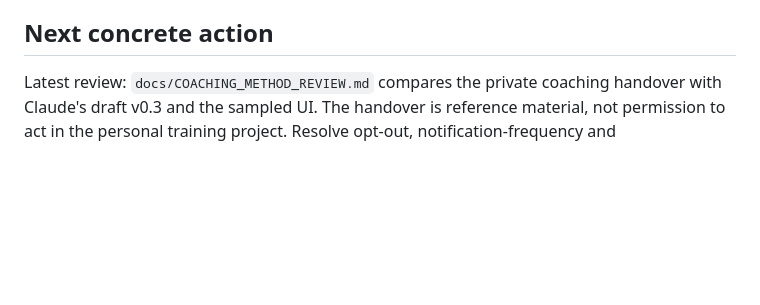
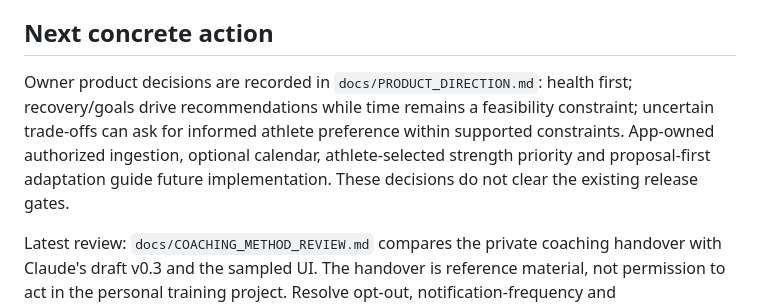
Before and after one commit to cezernich/ironzfitness, a Markdown page: docs/SESSION_STATE.md, the part around the change. GitHub-like rendering; blank space fills up the shorter version.

```diff
--- a/docs/SESSION_STATE.md
+++ b/docs/SESSION_STATE.md
@@ -50,6 +50,8 @@ After each meaningful milestone, about every 30 minutes during long work, and be
 
 ## Next concrete action
 
+Owner product decisions are recorded in `docs/PRODUCT_DIRECTION.md`: health first; recovery/goals drive recommendations while time remains a feasibility constraint; uncertain trade-offs can ask for informed athlete preference within supported constraints. App-owned authorized ingestion, optional calendar, athlete-selected strength priority and proposal-first adaptation guide future implementation. These decisions do not clear the existing release gates.
+
 Latest review: `docs/COACHING_METHOD_REVIEW.md` compares the private coaching handover with Claude's draft v0.3 and the sampled UI. The handover is reference material, not permission to act in the personal training project. Resolve opt-out, notification-frequency and approval/constraint conflicts before coaching implementation. The master coaching instructions/current-week/season log are still needed for a deeper source comparison. Personal health details must stay outside the public repo. This review does not replace the production blockers below.
 
 Read issue 20 and compare the existing `fix/audit-p0` normalization changes before making another training change. Add an onboarding-to-generator regression, fix canonical race-ID translation and false-success handling, preserve previous plans on failure, then retest the synthetic 5K scenario. Keep the staging-release hold in place. Claude should independently review PR 18 and draft PR 19. No production rollout is authorized by a passing build alone.
```
Also changed, not shown: docs/PRODUCT_DIRECTION.md (added, +39 -0 lines), docs/SESSION_LOG.md (+4 -0 lines).
